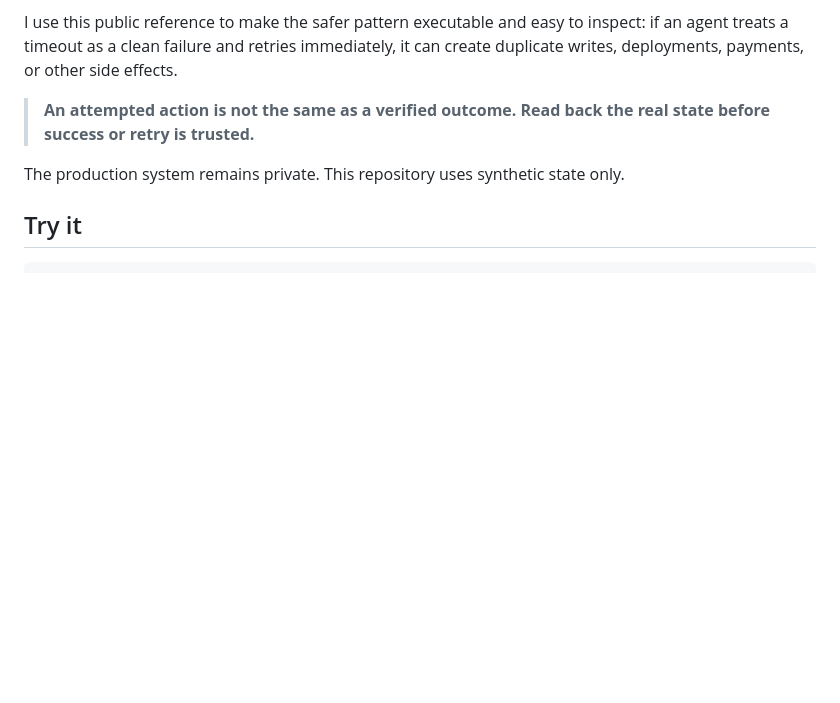
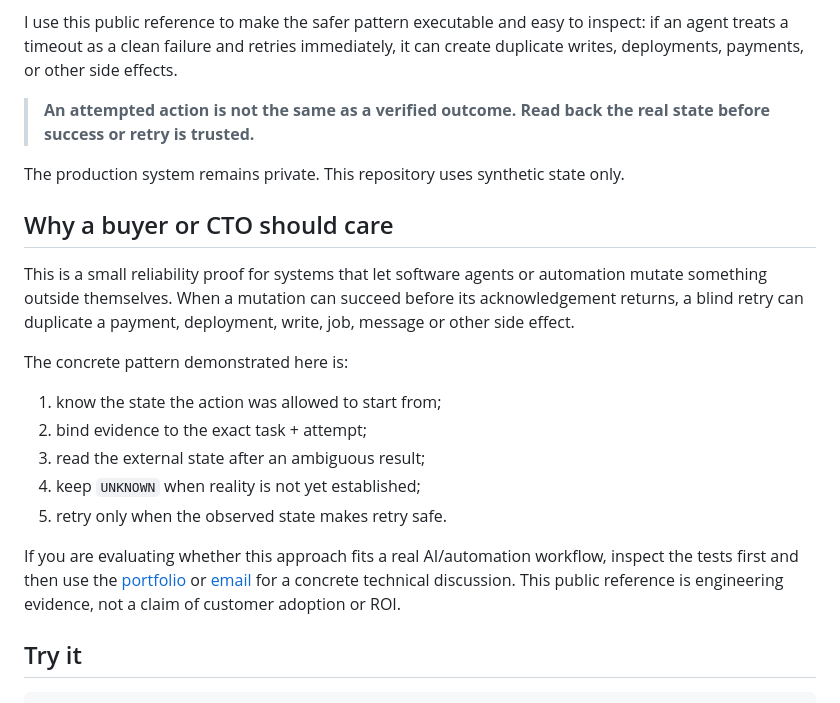
Before and after one commit to SamCT86/machineoutcome-case-study, a Markdown page: README.md, the part around the change. GitHub-like rendering; blank space fills up the shorter version.

Commit message:
docs: add buyer-first reliability context
* docs: add buyer-first reliability context

* docs: tighten buyer risk claim

```diff
--- a/README.md
+++ b/README.md
@@ -9,6 +9,20 @@ I use this public reference to make the safer pattern executable and easy to ins
 > **An attempted action is not the same as a verified outcome. Read back the real state before success or retry is trusted.**
 
 The production system remains private. This repository uses synthetic state only.
+
+## Why a buyer or CTO should care
+
+This is a small reliability proof for systems that let software agents or automation mutate something outside themselves. When a mutation can succeed before its acknowledgement returns, a blind retry can duplicate a payment, deployment, write, job, message or other side effect.
+
+The concrete pattern demonstrated here is:
+
+1. know the state the action was allowed to start from;
+2. bind evidence to the exact task + attempt;
+3. read the external state after an ambiguous result;
+4. keep `UNKNOWN` when reality is not yet established;
+5. retry only when the observed state makes retry safe.
+
+If you are evaluating whether this approach fits a real AI/automation workflow, inspect the tests first and then use the [portfolio](https://sarmadtawfeek.se) or [email](mailto:sarmadtawfeek@gmail.com) for a concrete technical discussion. This public reference is engineering evidence, not a claim of customer adoption or ROI.
 
 ## Try it
 
```
